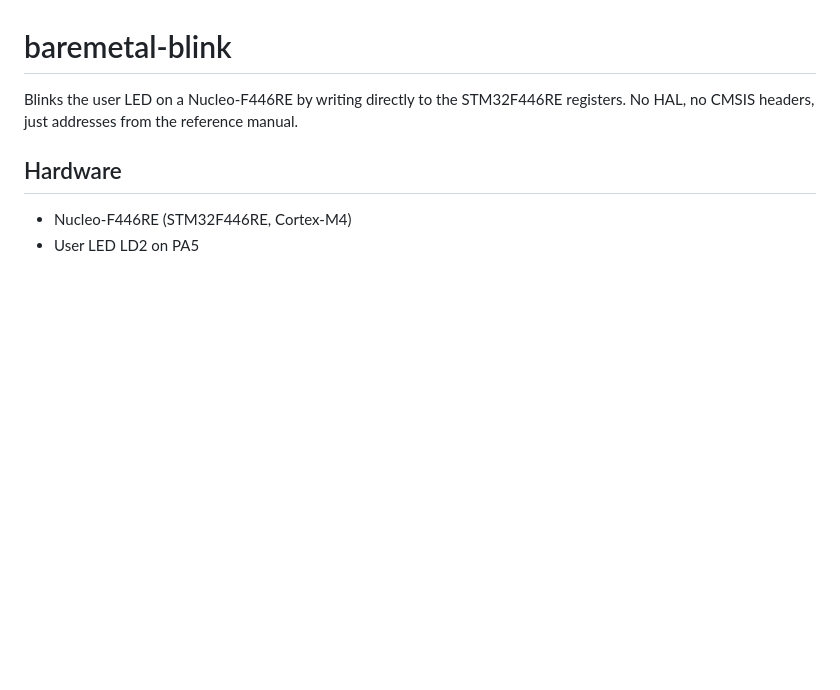
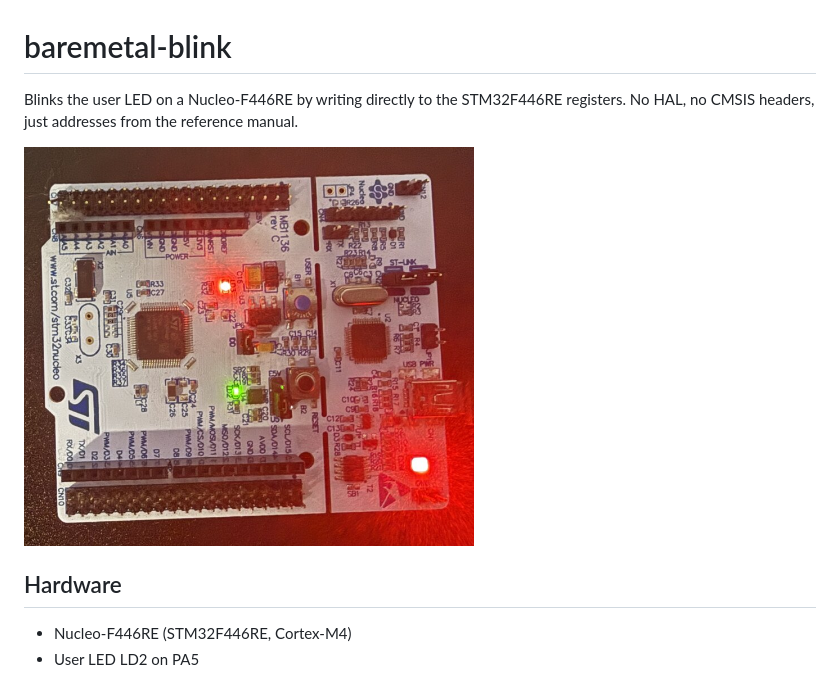
Before and after one commit to emmanuelepp/baremetal-blink, a Markdown page: README.md, the part around the change. Drawn GitHub-style; pictures changed too: docs/board.jpg (added); blank space fills up the shorter version.

Commit message:
board photo

```diff
--- a/README.md
+++ b/README.md
@@ -1,6 +1,8 @@
 # baremetal-blink
 
 Blinks the user LED on a Nucleo-F446RE by writing directly to the STM32F446RE registers. No HAL, no CMSIS headers, just addresses from the reference manual.
+
+<img src="docs/board.jpg" alt="Nucleo-F446RE running baremetal-blink, LD2 on" width="450">
 
 ## Hardware
 
```
Also changed, not shown: 1 other file.
